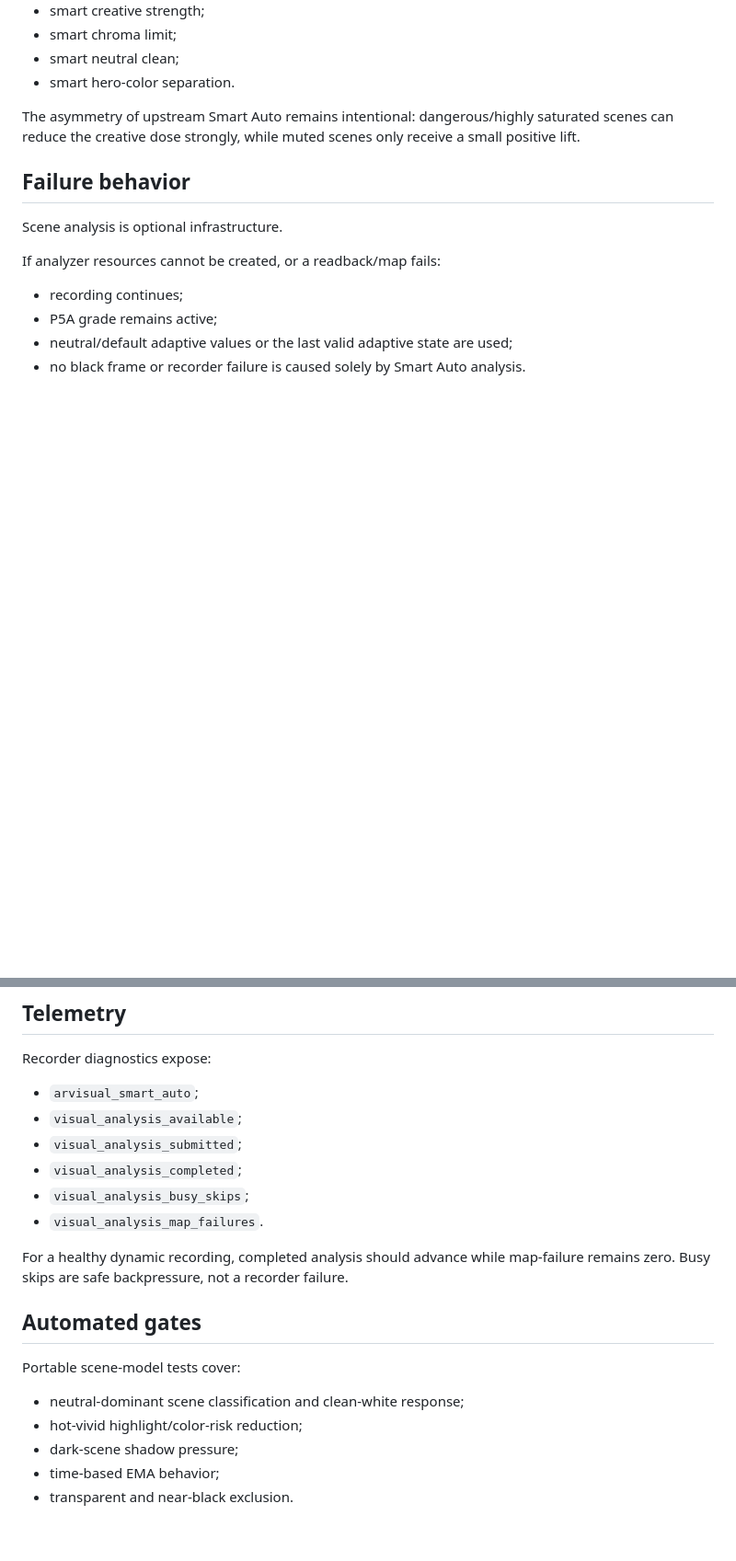
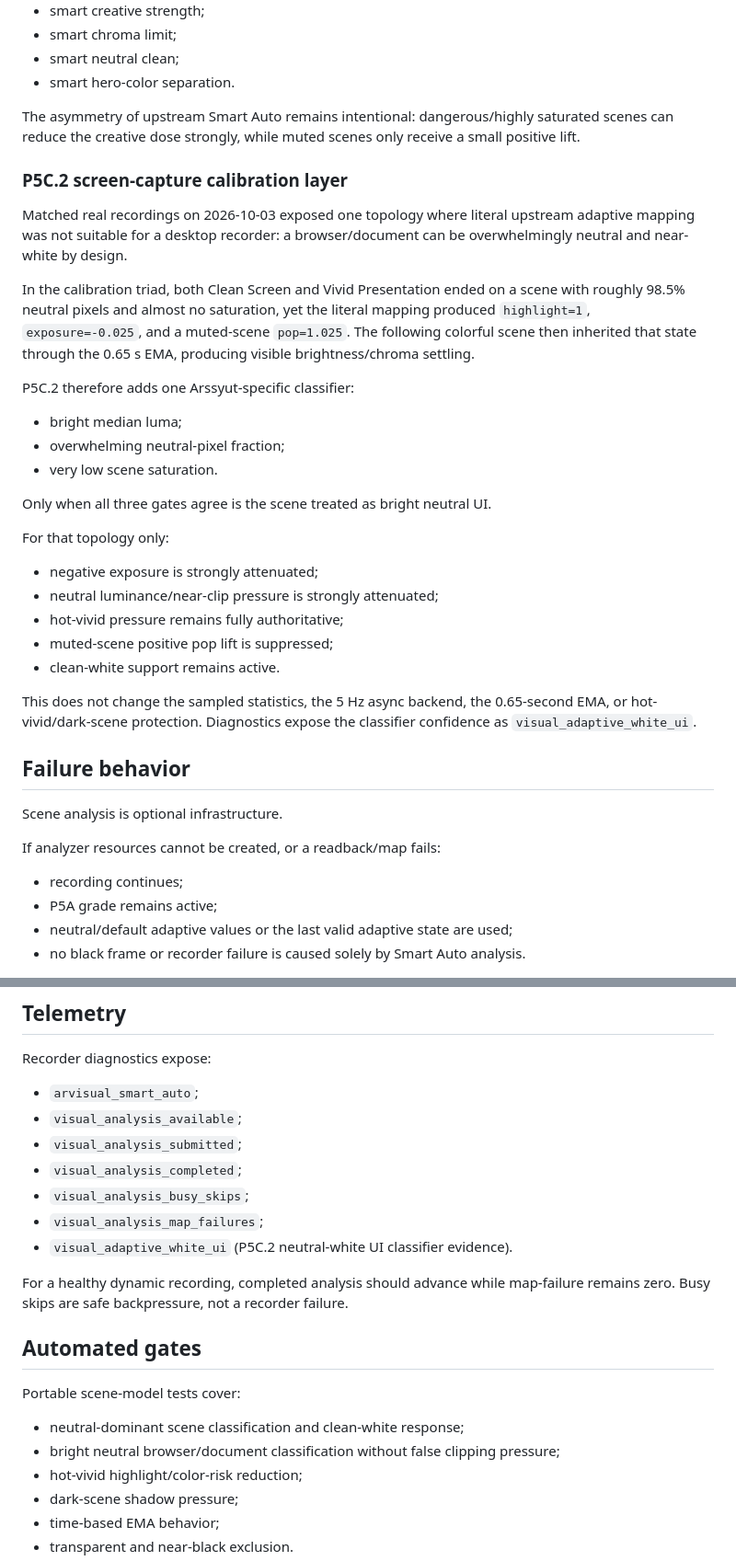
Before and after one commit to masarray/arssyut, a Markdown page: docs/P5B_ARVISUAL_ASYNC_ANALYSIS.md, 2 parts joined by grey strips. Shown at 92% size. Rendered like a GitHub page; blank space fills up the shorter version.

Commit message:
P5C.2: document neutral-white Smart Auto calibration

```diff
--- a/docs/P5B_ARVISUAL_ASYNC_ANALYSIS.md
+++ b/docs/P5B_ARVISUAL_ASYNC_ANALYSIS.md
@@ -126,6 +126,38 @@ The asymmetry of upstream Smart Auto remains intentional: dangerous/highly
 saturated scenes can reduce the creative dose strongly, while muted scenes only
 receive a small positive lift.
 
+### P5C.2 screen-capture calibration layer
+
+Matched real recordings on 2026-10-03 exposed one topology where literal
+upstream adaptive mapping was not suitable for a desktop recorder: a
+browser/document can be overwhelmingly neutral and near-white by design.
+
+In the calibration triad, both Clean Screen and Vivid Presentation ended on a
+scene with roughly 98.5% neutral pixels and almost no saturation, yet the
+literal mapping produced `highlight=1`, `exposure=-0.025`, and a muted-scene
+`pop=1.025`. The following colorful scene then inherited that state through
+the 0.65 s EMA, producing visible brightness/chroma settling.
+
+P5C.2 therefore adds one Arssyut-specific classifier:
+
+- bright median luma;
+- overwhelming neutral-pixel fraction;
+- very low scene saturation.
+
+Only when all three gates agree is the scene treated as bright neutral UI.
+
+For that topology only:
+
+- negative exposure is strongly attenuated;
+- neutral luminance/near-clip pressure is strongly attenuated;
+- hot-vivid pressure remains fully authoritative;
+- muted-scene positive pop lift is suppressed;
+- clean-white support remains active.
+
+This does not change the sampled statistics, the 5 Hz async backend, the
+0.65-second EMA, or hot-vivid/dark-scene protection. Diagnostics expose the
+classifier confidence as `visual_adaptive_white_ui`.
+
 ## Failure behavior
 
 Scene analysis is optional infrastructure.
@@ -146,7 +178,8 @@ Recorder diagnostics expose:
 - `visual_analysis_submitted`;
 - `visual_analysis_completed`;
 - `visual_analysis_busy_skips`;
-- `visual_analysis_map_failures`.
+- `visual_analysis_map_failures`;
+- `visual_adaptive_white_ui` (P5C.2 neutral-white UI classifier evidence).
 
 For a healthy dynamic recording, completed analysis should advance while
 map-failure remains zero. Busy skips are safe backpressure, not a recorder
@@ -157,6 +190,8 @@ failure.
 Portable scene-model tests cover:
 
 - neutral-dominant scene classification and clean-white response;
+- bright neutral browser/document classification without false clipping
+  pressure;
 - hot-vivid highlight/color-risk reduction;
 - dark-scene shadow pressure;
 - time-based EMA behavior;
```
